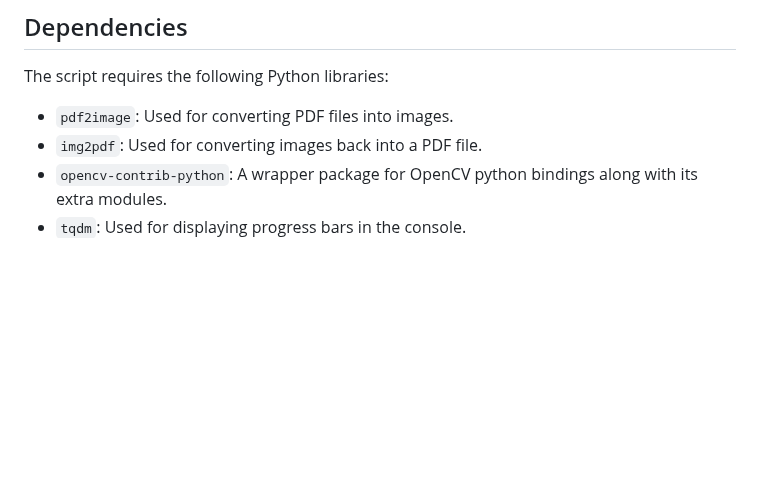
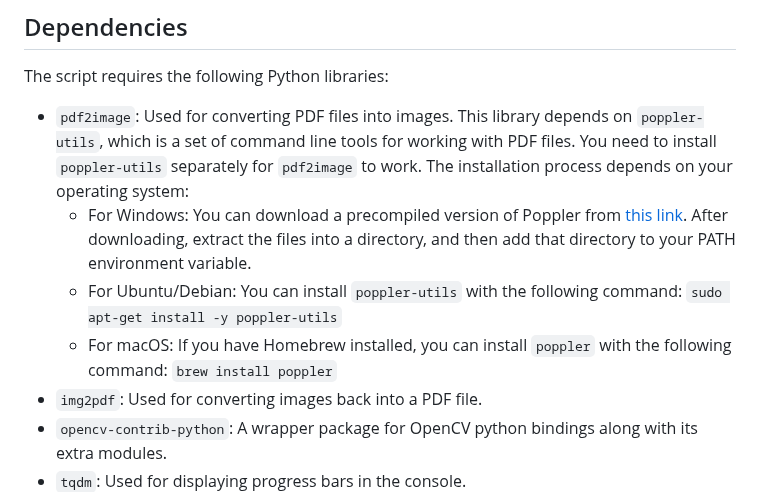
Before and after one commit to banatibalazs/pdf-watermark-remover, a Markdown page: README.md, the part around the change. Drawn GitHub-style; blank space fills up the shorter version.

Commit message:
update readme with pdf2image lib's dependency: poppler

```diff
--- a/README.md
+++ b/README.md
@@ -42,7 +42,10 @@ This script is compatible with `Python 3.6` and above.
 
 The script requires the following Python libraries:
 
-- `pdf2image`: Used for converting PDF files into images.
+- `pdf2image`: Used for converting PDF files into images. This library depends on `poppler-utils`, which is a set of command line tools for working with PDF files. You need to install `poppler-utils` separately for `pdf2image` to work. The installation process depends on your operating system:
+  - For Windows: You can download a precompiled version of Poppler from [this link](https://github.com/oschwartz10612/poppler-windows/releases/). After downloading, extract the files into a directory, and then add that directory to your PATH environment variable.
+  - For Ubuntu/Debian: You can install `poppler-utils` with the following command: `sudo apt-get install -y poppler-utils`
+  - For macOS: If you have Homebrew installed, you can install `poppler` with the following command: `brew install poppler`
 - `img2pdf`: Used for converting images back into a PDF file.
 - `opencv-contrib-python`: A wrapper package for OpenCV python bindings along with its extra modules.
 - `tqdm`: Used for displaying progress bars in the console.
```
